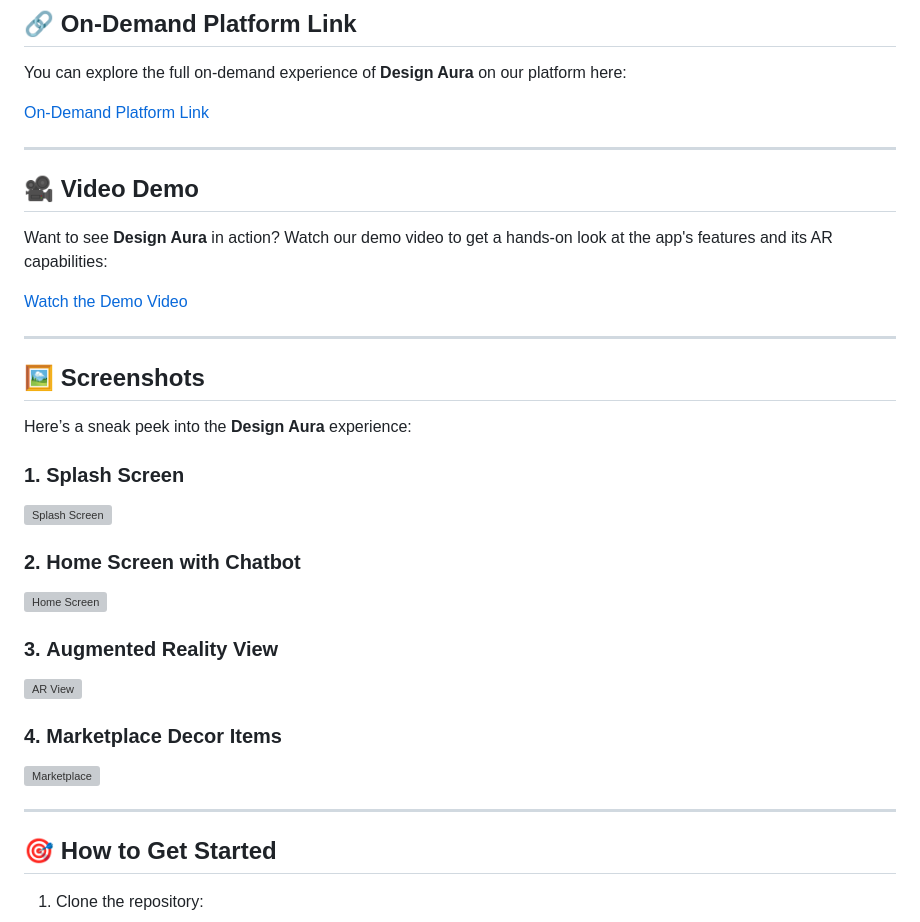
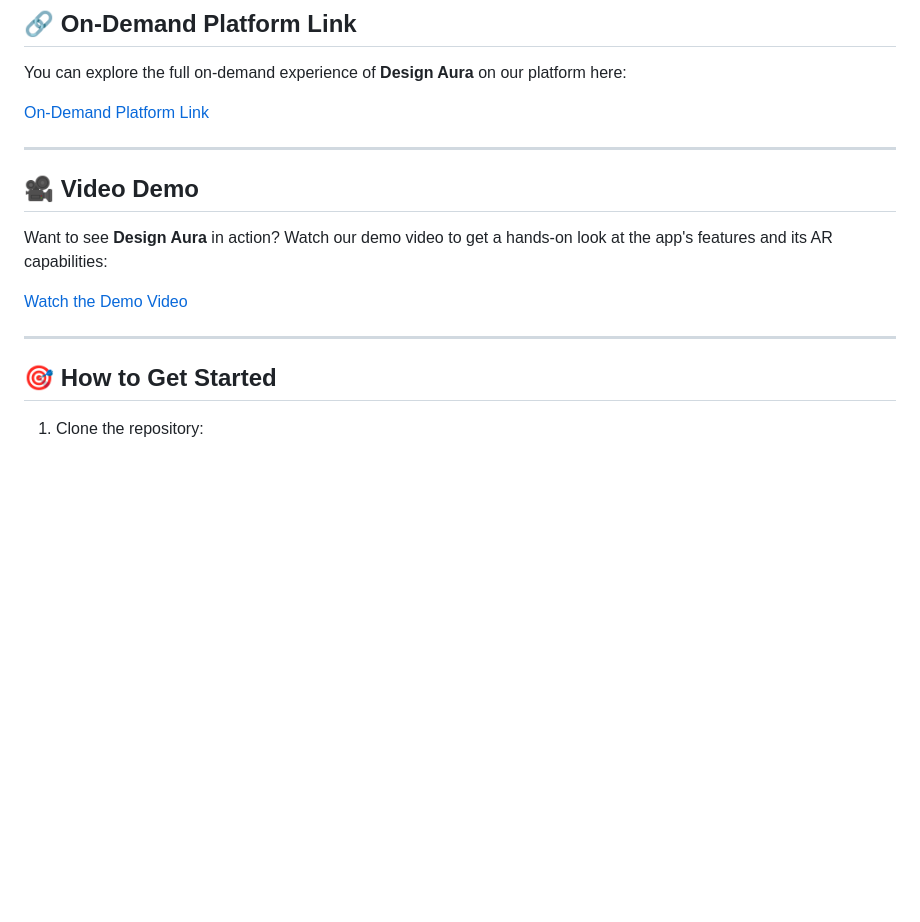
Before and after one commit to ramgopal99/designaura, a Markdown page: README.md, the part around one of its changes. Drawn GitHub-style; blank space fills up the shorter version; grey boxes are pictures that could not be loaded.

```diff
--- a/README.md
+++ b/README.md
@@ -60,7 +60,7 @@ The **Profile section** empowers you to:
 
 You can explore the full on-demand experience of **Design Aura** on our platform here:
 
-[On-Demand Platform Link](https://example.com/ondemand-platform-link)
+[On-Demand Platform Link]((https://app.on-demand.io/))
 
 ---
 
@@ -72,23 +72,6 @@ Want to see **Design Aura** in action? Watch our demo video to get a hands-on lo
 
 ---
 
-## 🖼 **Screenshots**
-
-Here’s a sneak peek into the **Design Aura** experience:
-
-### 1. **Splash Screen**
-![Splash Screen](https://example.com/splash-screen.png)
-
-### 2. **Home Screen with Chatbot**
-![Home Screen](https://example.com/home-screen.png)
-
-### 3. **Augmented Reality View**
-![AR View](https://example.com/ar-view.png)
-
-### 4. **Marketplace Decor Items**
-![Marketplace](https://example.com/marketplace.png)
-
----
 
 ## 🎯 **How to Get Started**
 
```
Also changed, not shown: other parts of README.md (+1 -1 lines).
